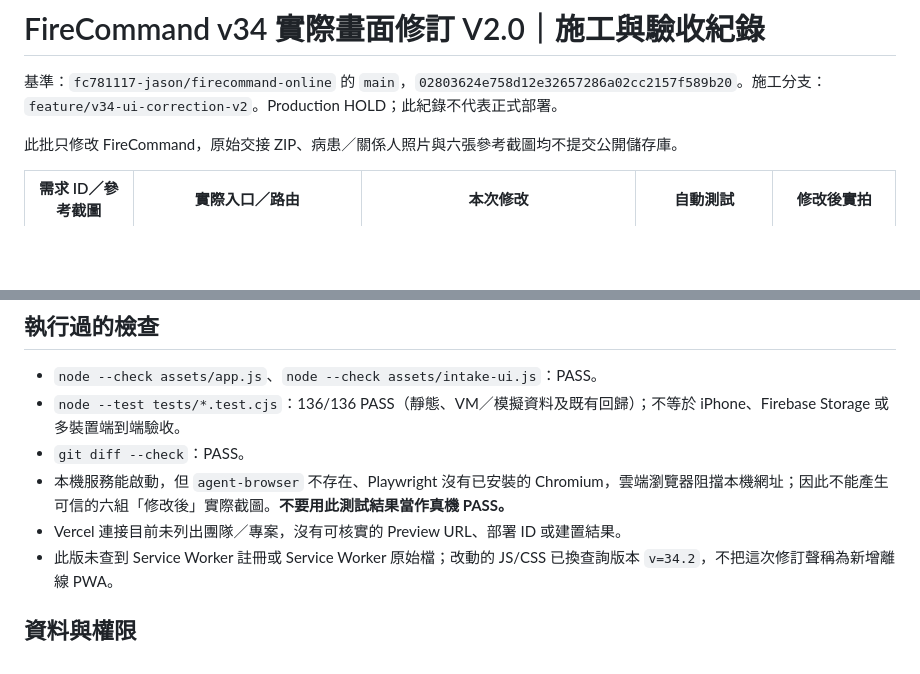
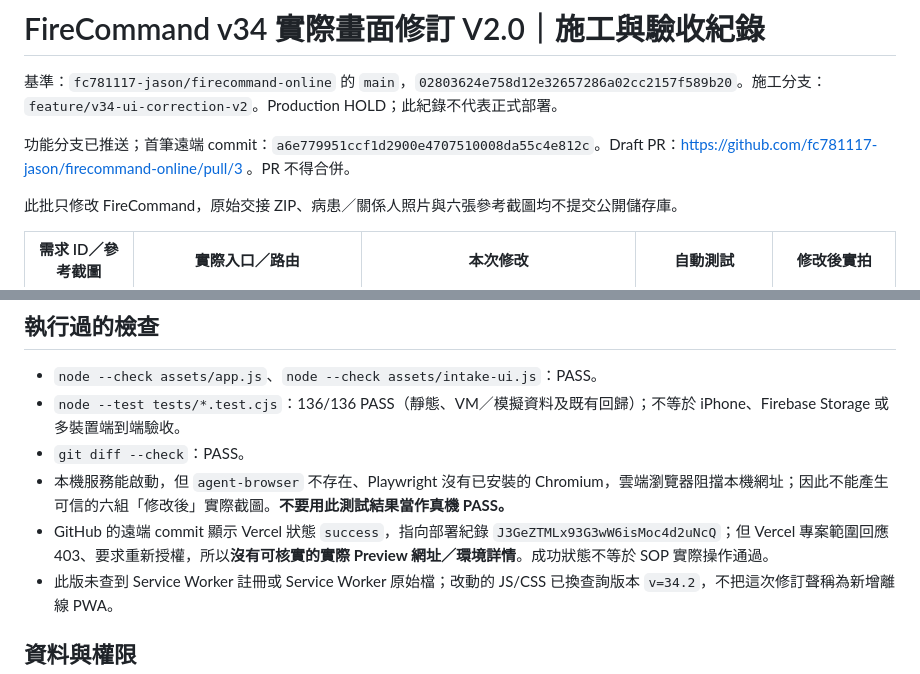
Before and after one commit to fc781117-jason/firecommand-online, a Markdown page: V34_UI_V2_STATUS.md, 2 parts joined by grey strips. GitHub-like rendering; blank space fills up the shorter version.

Commit message:
docs(firecommand): record draft PR and preview access hold

```diff
--- a/V34_UI_V2_STATUS.md
+++ b/V34_UI_V2_STATUS.md
@@ -1,6 +1,8 @@
 # FireCommand v34 實際畫面修訂 V2.0｜施工與驗收紀錄
 
 基準：`fc781117-jason/firecommand-online` 的 `main`，`02803624e758d12e32657286a02cc2157f589b20`。施工分支：`feature/v34-ui-correction-v2`。Production HOLD；此紀錄不代表正式部署。
+
+功能分支已推送；首筆遠端 commit：`a6e779951ccf1d2900e4707510008da55c4e812c`。Draft PR：https://github.com/fc781117-jason/firecommand-online/pull/3 。PR 不得合併。
 
 此批只修改 FireCommand，原始交接 ZIP、病患／關係人照片與六張參考截圖均不提交公開儲存庫。
 
@@ -19,7 +21,7 @@
 - `node --test tests/*.test.cjs`：136/136 PASS（靜態、VM／模擬資料及既有回歸）；不等於 iPhone、Firebase Storage 或多裝置端到端驗收。
 - `git diff --check`：PASS。
 - 本機服務能啟動，但 `agent-browser` 不存在、Playwright 沒有已安裝的 Chromium，雲端瀏覽器阻擋本機網址；因此不能產生可信的六組「修改後」實際截圖。**不要用此測試結果當作真機 PASS。**
-- Vercel 連接目前未列出團隊／專案，沒有可核實的 Preview URL、部署 ID 或建置結果。
+- GitHub 的遠端 commit 顯示 Vercel 狀態 `success`，指向部署紀錄 `J3GeZTMLx93G3wW6isMoc4d2uNcQ`；但 Vercel 專案範圍回應 403、要求重新授權，所以**沒有可核實的實際 Preview 網址／環境詳情**。成功狀態不等於 SOP 實際操作通過。
 - 此版未查到 Service Worker 註冊或 Service Worker 原始檔；改動的 JS/CSS 已換查詢版本 `v=34.2`，不把這次修訂聲稱為新增離線 PWA。
 
 ## 資料與權限
```
